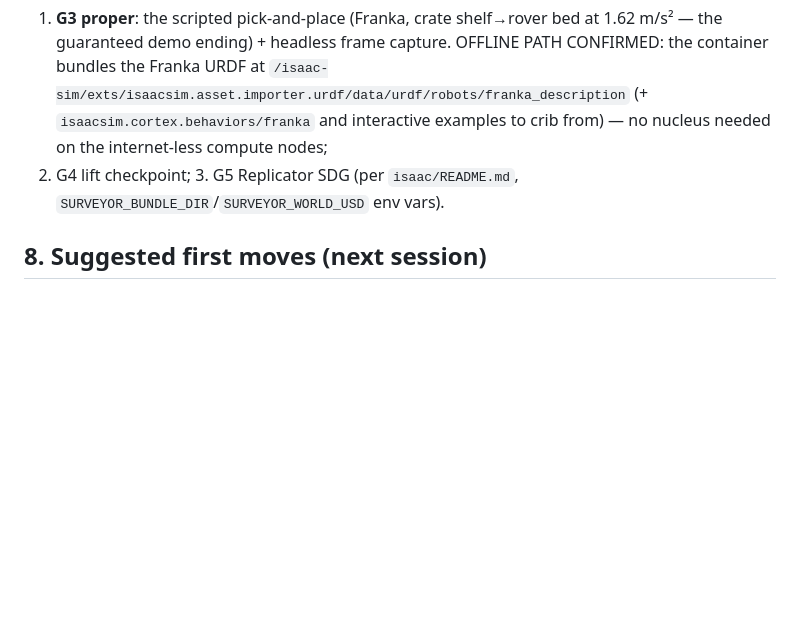
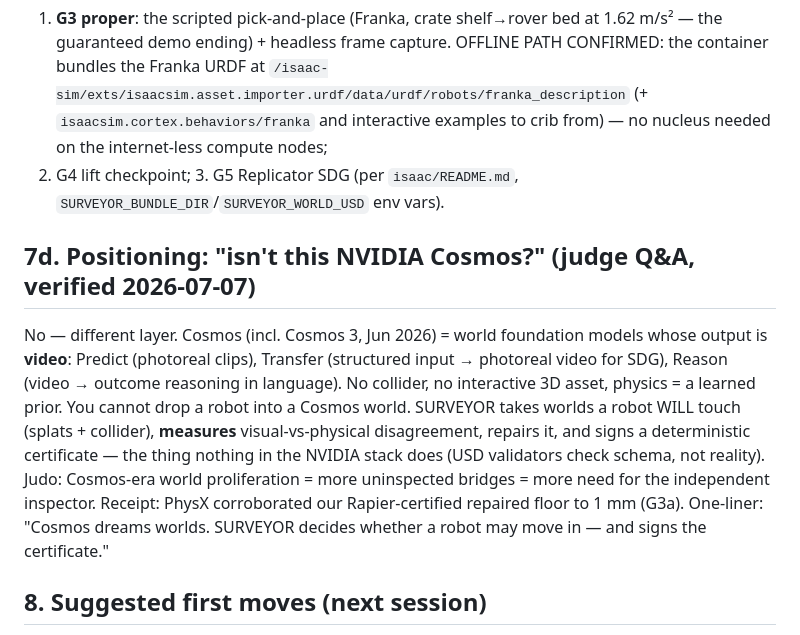
Before and after one commit to YuvrajPuyam/surveyor, a Markdown page: HANDOFF.md, the part around the change. GitHub-like rendering; blank space fills up the shorter version.

Commit message:
Positioning note 7d: Cosmos generates video worlds, SURVEYOR certifies interactive ones - judge Q&A answer with the 1mm cross-engine receipt
Co-Authored-By: Claude Fable 5 <noreply@anthropic.com>

```diff
--- a/HANDOFF.md
+++ b/HANDOFF.md
@@ -222,6 +222,21 @@ Next on the cluster, in order:
 2. G4 lift checkpoint; 3. G5 Replicator SDG (per `isaac/README.md`,
    `SURVEYOR_BUNDLE_DIR`/`SURVEYOR_WORLD_USD` env vars).
 
+## 7d. Positioning: "isn't this NVIDIA Cosmos?" (judge Q&A, verified 2026-07-07)
+
+No — different layer. Cosmos (incl. Cosmos 3, Jun 2026) = world foundation
+models whose output is **video**: Predict (photoreal clips), Transfer
+(structured input → photoreal video for SDG), Reason (video → outcome
+reasoning in language). No collider, no interactive 3D asset, physics = a
+learned prior. You cannot drop a robot into a Cosmos world. SURVEYOR takes
+worlds a robot WILL touch (splats + collider), **measures** visual-vs-physical
+disagreement, repairs it, and signs a deterministic certificate — the thing
+nothing in the NVIDIA stack does (USD validators check schema, not reality).
+Judo: Cosmos-era world proliferation = more uninspected bridges = more need
+for the independent inspector. Receipt: PhysX corroborated our Rapier-certified
+repaired floor to 1 mm (G3a). One-liner: "Cosmos dreams worlds. SURVEYOR
+decides whether a robot may move in — and signs the certificate."
+
 ## 8. Suggested first moves (next session)
 
 1. `npm test` (35 green) + one full Beat 1→5 rehearsal in the viewer:
```
